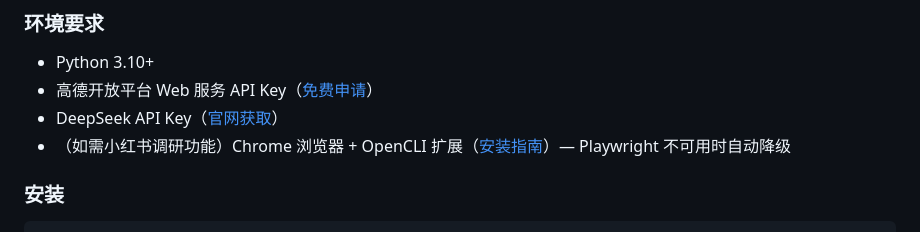
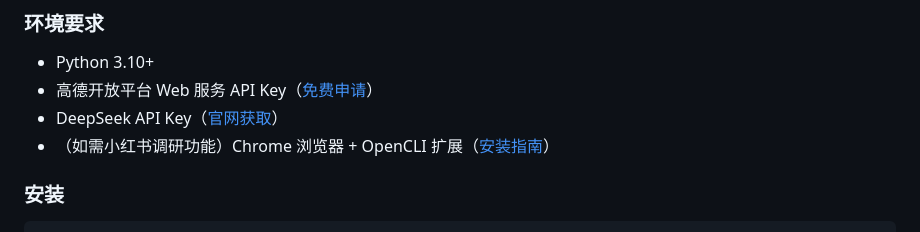
Before and after one commit to Notta666/Travel-Itinerary-Generator, a Markdown page: README.md, the part around the change. Drawn GitHub-style.

```diff
--- a/README.md
+++ b/README.md
@@ -43,7 +43,7 @@ python pipeline/run_pipeline.py --goal "带爸妈去南方"
 - Python 3.10+
 - 高德开放平台 Web 服务 API Key（[免费申请](https://lbs.amap.com/)）
 - DeepSeek API Key（[官网获取](https://platform.deepseek.com/)）
-- （如需小红书调研功能）Chrome 浏览器 + OpenCLI 扩展（[安装指南](https://github.com/jackwener/OpenCLI)）— Playwright 不可用时自动降级
+- （如需小红书调研功能）Chrome 浏览器 + OpenCLI 扩展（[安装指南](https://github.com/jackwener/OpenCLI)）
 
 ### 安装
 
```
